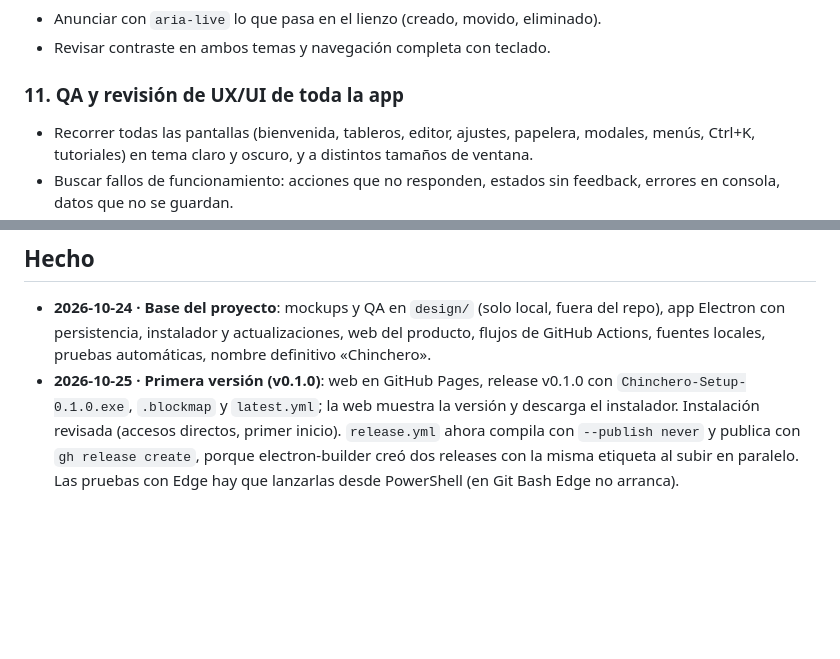
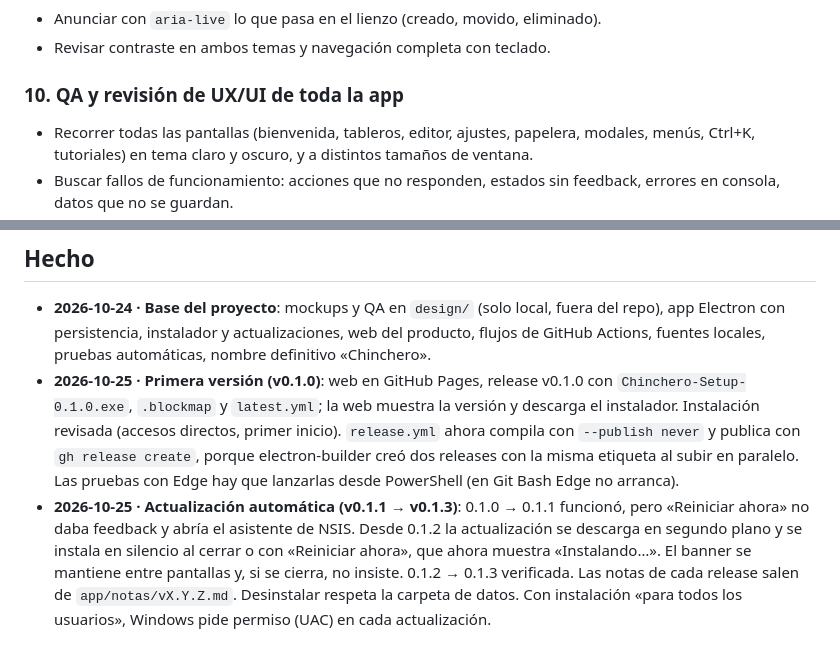
Before and after one commit to MaxLezano/Chinchero, a Markdown page: ROADMAP.md, 2 parts joined by grey strips. Drawn GitHub-style; blank space fills up the shorter version.

```diff
--- a/ROADMAP.md
+++ b/ROADMAP.md
@@ -72,7 +66,7 @@ Lista de tareas para avanzar de a una. Cada tarea se hace en una sesión de chat
 - Anunciar con `aria-live` lo que pasa en el lienzo (creado, movido, eliminado).
 - Revisar contraste en ambos temas y navegación completa con teclado.
 
-### 11. QA y revisión de UX/UI de toda la app
+### 10. QA y revisión de UX/UI de toda la app
 - Recorrer todas las pantallas (bienvenida, tableros, editor, ajustes, papelera, modales, menús, Ctrl+K, tutoriales) en tema claro y oscuro, y a distintos tamaños de ventana.
 - Buscar fallos de funcionamiento: acciones que no responden, estados sin feedback, errores en consola, datos que no se guardan.
 - Buscar errores visuales: alineaciones, espaciados irregulares, textos cortados o desbordados, iconos desalineados.
@@ -95,3 +89,4 @@ Lista de tareas para avanzar de a una. Cada tarea se hace en una sesión de chat
 
 - **2026-10-24 · Base del proyecto**: mockups y QA en `design/` (solo local, fuera del repo), app Electron con persistencia, instalador y actualizaciones, web del producto, flujos de GitHub Actions, fuentes locales, pruebas automáticas, nombre definitivo «Chinchero».
 - **2026-10-25 · Primera versión (v0.1.0)**: web en GitHub Pages, release v0.1.0 con `Chinchero-Setup-0.1.0.exe`, `.blockmap` y `latest.yml`; la web muestra la versión y descarga el instalador. Instalación revisada (accesos directos, primer inicio). `release.yml` ahora compila con `--publish never` y publica con `gh release create`, porque electron-builder creó dos releases con la misma etiqueta al subir en paralelo. Las pruebas con Edge hay que lanzarlas desde PowerShell (en Git Bash Edge no arranca).
+- **2026-10-25 · Actualización automática (v0.1.1 → v0.1.3)**: 0.1.0 → 0.1.1 funcionó, pero «Reiniciar ahora» no daba feedback y abría el asistente de NSIS. Desde 0.1.2 la actualización se descarga en segundo plano y se instala en silencio al cerrar o con «Reiniciar ahora», que ahora muestra «Instalando…». El banner se mantiene entre pantallas y, si se cierra, no insiste. 0.1.2 → 0.1.3 verificada. Las notas de cada release salen de `app/notas/vX.Y.Z.md`. Desinstalar respeta la carpeta de datos. Con instalación «para todos los usuarios», Windows pide permiso (UAC) en cada actualización.
```
Also changed, not shown: other parts of ROADMAP.md (+9 -15 lines).
